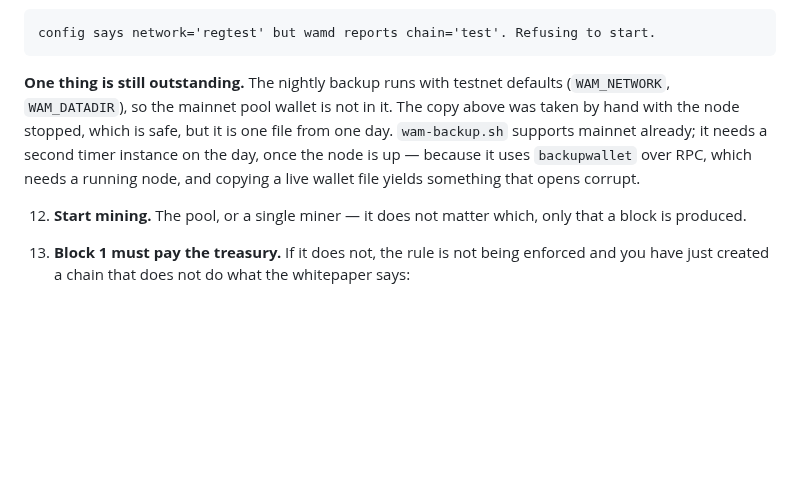
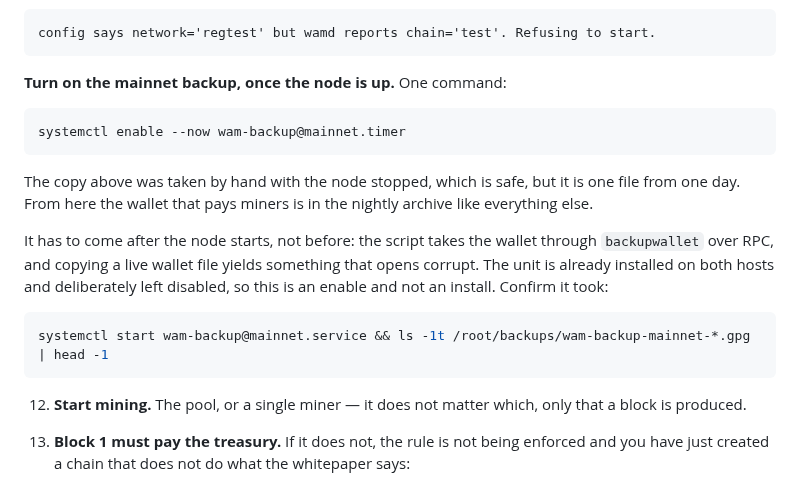
Before and after one commit to wam-coin-official/wam-coin, a Markdown page: docs/LAUNCH_DAY.md, the part around the change. GitHub-like rendering; blank space fills up the shorter version.

Commit message:
launch night no longer writes a systemd unit at two in the morning
LAUNCH_DAY.md carried the mainnet backup as an open item to be solved on the
day. It is a template now and both hosts have it installed, so the step is an
enable, and the paragraph is an instruction instead of a warning.

It stays where it is in the order rather than moving earlier: the script takes
the wallet through backupwallet over RPC, so the node has to be up first.
Copying a live wallet file gives you something that opens corrupt, which is a
worse outcome than no backup because it looks like one.

````diff
--- a/docs/LAUNCH_DAY.md
+++ b/docs/LAUNCH_DAY.md
@@ -303,13 +303,25 @@ the testnet node, and said so rather than mining to the wrong chain:
 config says network='regtest' but wamd reports chain='test'. Refusing to start.
 ```
 
-**One thing is still outstanding.** The nightly backup runs with testnet
-defaults (`WAM_NETWORK`, `WAM_DATADIR`), so the mainnet pool wallet is not
-in it. The copy above was taken by hand with the node stopped, which is
-safe, but it is one file from one day. `wam-backup.sh` supports mainnet
-already; it needs a second timer instance on the day, once the node is up —
-because it uses `backupwallet` over RPC, which needs a running node, and
-copying a live wallet file yields something that opens corrupt.
+**Turn on the mainnet backup, once the node is up.** One command:
+
+```bash
+systemctl enable --now wam-backup@mainnet.timer
+```
+
+The copy above was taken by hand with the node stopped, which is safe, but
+it is one file from one day. From here the wallet that pays miners is in
+the nightly archive like everything else.
+
+It has to come after the node starts, not before: the script takes the
+wallet through `backupwallet` over RPC, and copying a live wallet file
+yields something that opens corrupt. The unit is already installed on both
+hosts and deliberately left disabled, so this is an enable and not an
+install. Confirm it took:
+
+```bash
+systemctl start wam-backup@mainnet.service && ls -1t /root/backups/wam-backup-mainnet-*.gpg | head -1
+```
 
 12. **Start mining.** The pool, or a single miner — it does not matter
     which, only that a block is produced.
````
Also changed, not shown: docs/REHEARSALS.md (+2 -0 lines).
